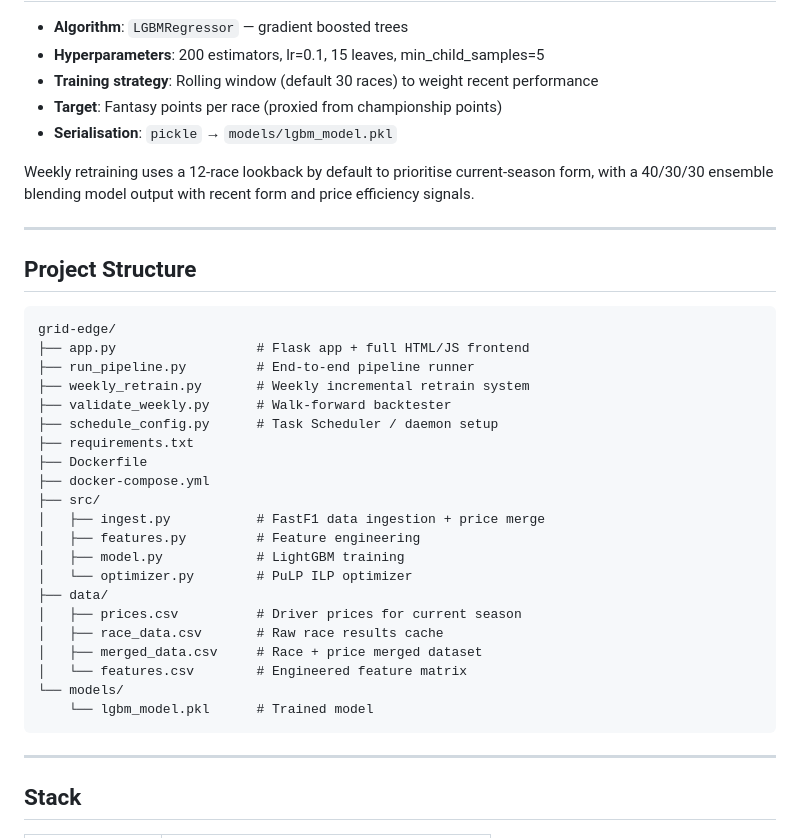
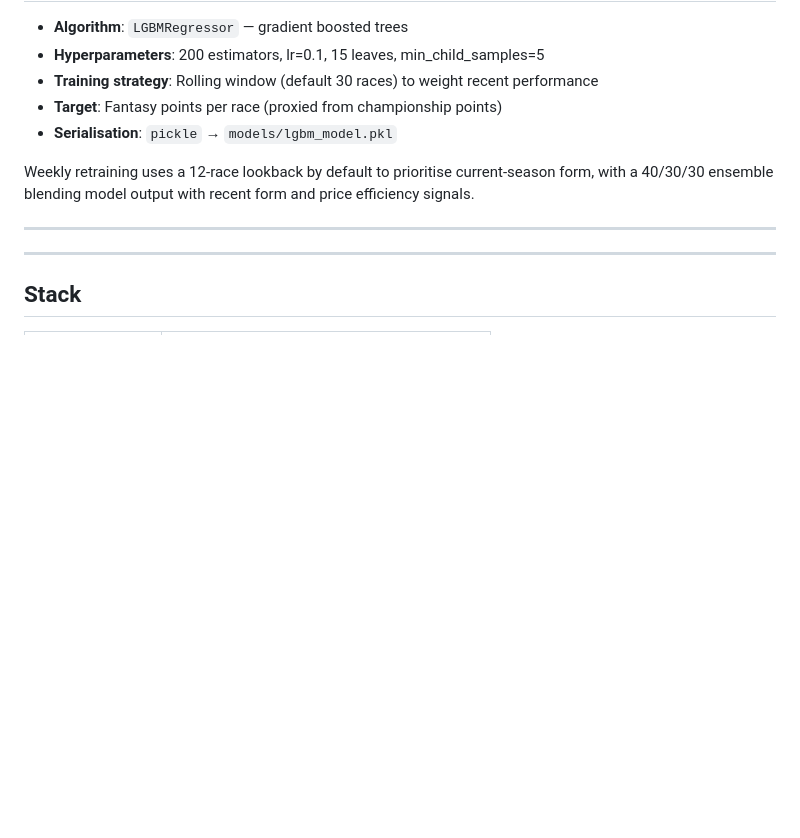
Before and after one commit to guninsharma/grid-edge-f1-optimiser, a Markdown page: README.md, the part around the change. GitHub-like rendering; blank space fills up the shorter version.

````diff
--- a/README.md
+++ b/README.md
@@ -190,31 +190,6 @@ Weekly retraining uses a 12-race lookback by default to prioritise current-seaso
 
 ---
 
-## Project Structure
-
-```
-grid-edge/
-├── app.py                  # Flask app + full HTML/JS frontend
-├── run_pipeline.py         # End-to-end pipeline runner
-├── weekly_retrain.py       # Weekly incremental retrain system
-├── validate_weekly.py      # Walk-forward backtester
-├── schedule_config.py      # Task Scheduler / daemon setup
-├── requirements.txt
-├── Dockerfile
-├── docker-compose.yml
-├── src/
-│   ├── ingest.py           # FastF1 data ingestion + price merge
-│   ├── features.py         # Feature engineering
-│   ├── model.py            # LightGBM training
-│   └── optimizer.py        # PuLP ILP optimizer
-├── data/
-│   ├── prices.csv          # Driver prices for current season
-│   ├── race_data.csv       # Raw race results cache
-│   ├── merged_data.csv     # Race + price merged dataset
-│   └── features.csv        # Engineered feature matrix
-└── models/
-    └── lgbm_model.pkl      # Trained model
-```
 
 ---
 
````
